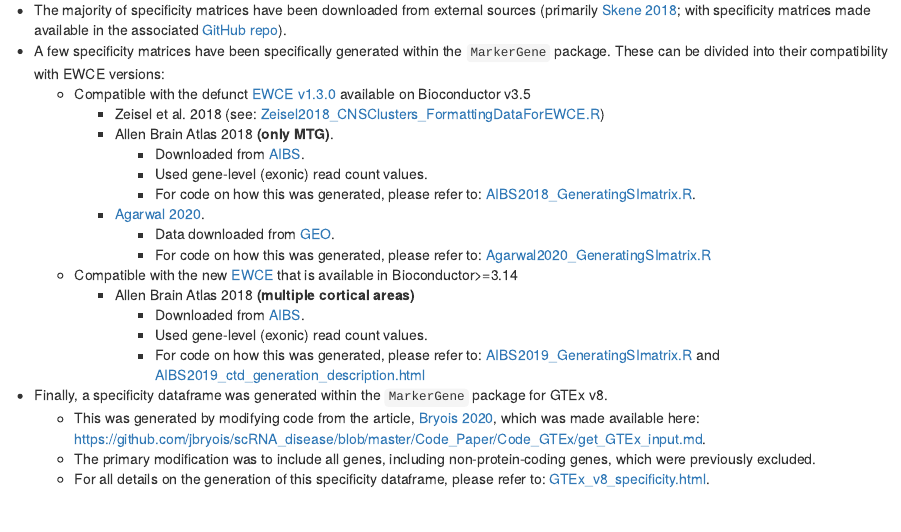
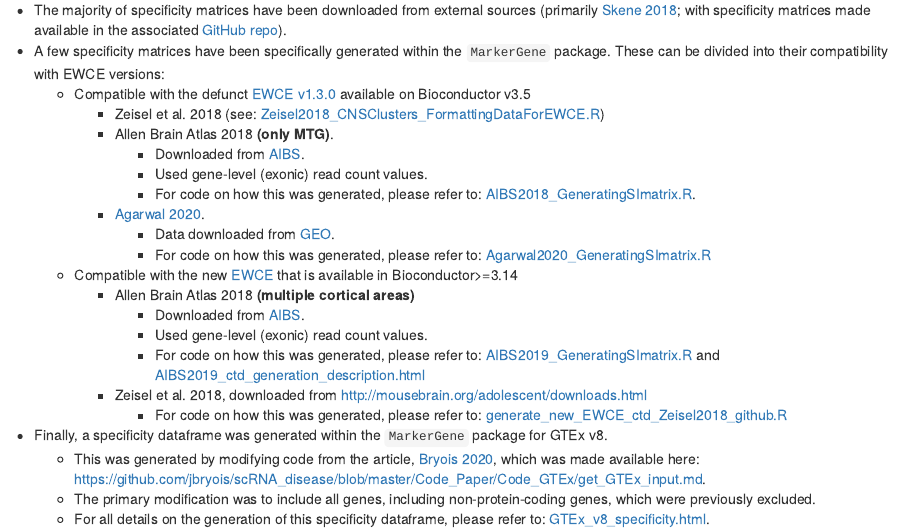
Before and after one commit to RHReynolds/MarkerGenes, an R Markdown document (vignettes/articles/dataset_metadata.Rmd): the page in a window 1100 px wide, from 1360 px down. Rendered offline with R 4.5, knitr and Pandoc, with nearby package versions; drawn as R Markdown's standard HTML page in place of the format the file asks for.

Commit message:
updated description with Zeisel et al 2018 ctd for new version of EWCE

```diff
--- a/vignettes/articles/dataset_metadata.Rmd
+++ b/vignettes/articles/dataset_metadata.Rmd
@@ -75,6 +75,8 @@ readxl::read_excel(
             - Downloaded from [AIBS](https://portal.brain-map.org/atlases-and-data/rnaseq/human-multiple-cortical-areas-smart-seq).
             - Used gene-level (exonic) read count values.
             - For code on how this was generated, please refer to: [AIBS2019_GeneratingSImatrix.R](https://github.com/RHReynolds/MarkerGenes/blob/master/data-raw/AIBS2019_GeneratingSImatrix.R) and [AIBS2019_ctd_generation_description.html](https://github.com/RHReynolds/MarkerGenes/blob/master/data-raw/AIBS2019_ctd_generation_description.html)
+        - Zeisel et al. 2018, downloaded from http://mousebrain.org/adolescent/downloads.html
+            - For code on how this was generated, please refer to: [generate_new_EWCE_ctd_Zeisel2018_github.R](https://github.com/RHReynolds/MarkerGenes/blob/master/data-raw/generate_new_EWCE_ctd_Zeisel2018_github.R)
 - Finally, a specificity dataframe was generated within the `MarkerGene` package for GTEx v8.
     - This was generated by modifying code from the article, [Bryois 2020](https://pubmed.ncbi.nlm.nih.gov/32341526/), which was made available here: https://github.com/jbryois/scRNA_disease/blob/master/Code_Paper/Code_GTEx/get_GTEx_input.md.
     - The primary modification was to include all genes, including non-protein-coding genes, which were previously excluded.
```
